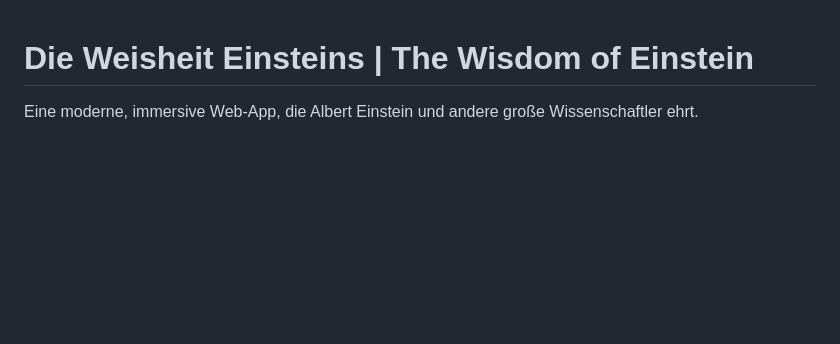
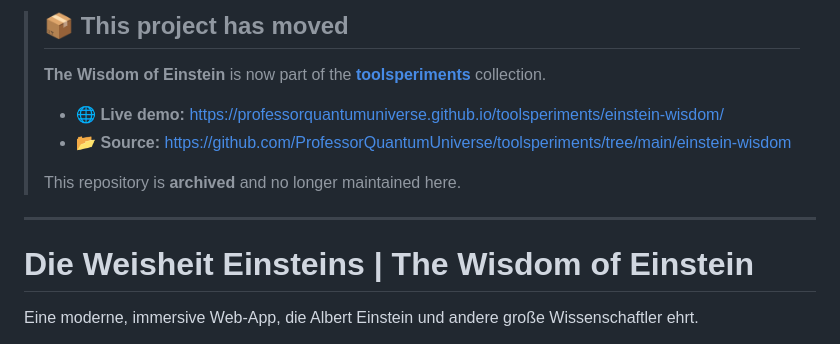
Before and after one commit to ProfessorQuantumUniverse/the-wisdom-of-Einstein, a Markdown page: README.md, the part around the change. Rendered like a GitHub page; blank space fills up the shorter version.

Commit message:
Project moved to the toolsperiments collection

```diff
--- a/README.md
+++ b/README.md
@@ -1,3 +1,14 @@
+> ## 📦 This project has moved
+>
+> **The Wisdom of Einstein** is now part of the **[toolsperiments](https://github.com/ProfessorQuantumUniverse/toolsperiments)** collection.
+>
+> - 🌐 **Live demo:** https://professorquantumuniverse.github.io/toolsperiments/einstein-wisdom/
+> - 📂 **Source:** https://github.com/ProfessorQuantumUniverse/toolsperiments/tree/main/einstein-wisdom
+>
+> This repository is **archived** and no longer maintained here.
+
+---
+
 # Die Weisheit Einsteins | The Wisdom of Einstein
 
 Eine moderne, immersive Web-App, die Albert Einstein und andere große Wissenschaftler ehrt.
```
